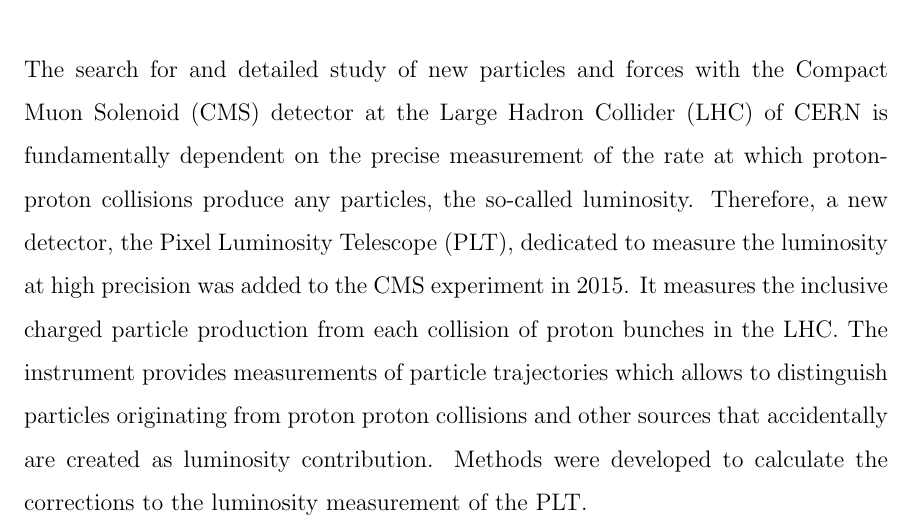
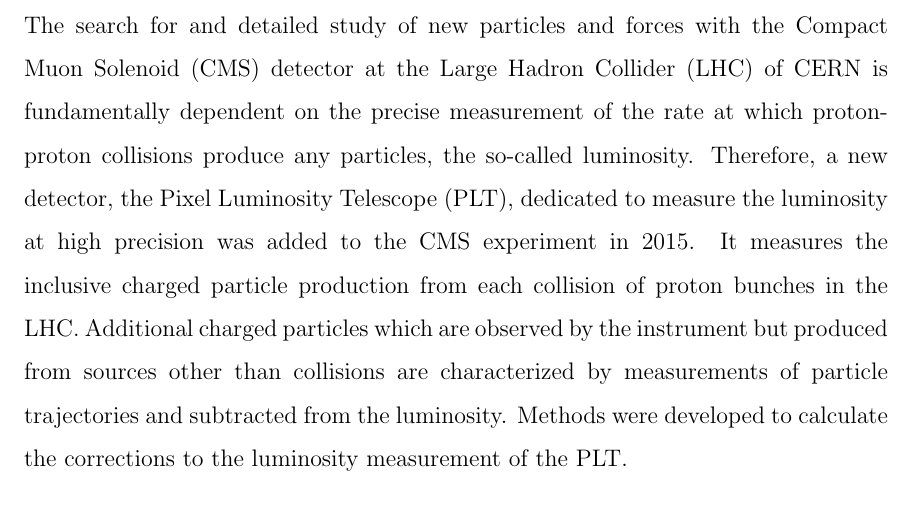
Before and after one commit to thapakrish/thesis, a LaTeX thesis (thesis.tex, which reads front-matter/abstract.tex): part of page 8 of 56, cut so that both start at the same text. Compiled offline with pdfLaTeX.

Commit message:
update abstract

```diff
--- a/front-matter/abstract.tex
+++ b/front-matter/abstract.tex
@@ -1,6 +1,8 @@
 \chapter*{Abstract}\label{ch:abstract}
 The search for and detailed study of new particles and forces with the Compact Muon Solenoid (CMS) detector at the Large Hadron Collider (LHC) of CERN is fundamentally dependent on the precise measurement of the rate at which proton-proton collisions produce any particles, the so-called luminosity.
 Therefore, a new detector, the Pixel Luminosity Telescope (PLT), dedicated to measure the luminosity at high precision was added to the CMS experiment in 2015.
-It measures the inclusive charged particle production from each collision of proton bunches in the LHC. The instrument provides measurements of particle trajectories which allows to distinguish particles originating from proton proton collisions and other sources that accidentally are created as luminosity contribution.
+It measures the inclusive charged particle production from each collision of proton bunches in the LHC.
+%The instrument provides measurements of particle trajectories which allows to distinguish particles originating from proton proton collisions and other sources that accidentally are created as luminosity contribution.
+Additional charged particles which are observed by the instrument but produced from sources other than collisions are characterized by measurements of particle trajectories and subtracted from the luminosity.
 Methods were developed to calculate the corrections to the luminosity measurement of the PLT.
 %The Pixel Luminosity Telescope (PLT), a dedicated online luminometer for the CMS experiment, became operational in 2015. Methods were developed to calculate the corrections to the luminosity measurement of the PLT.
```
